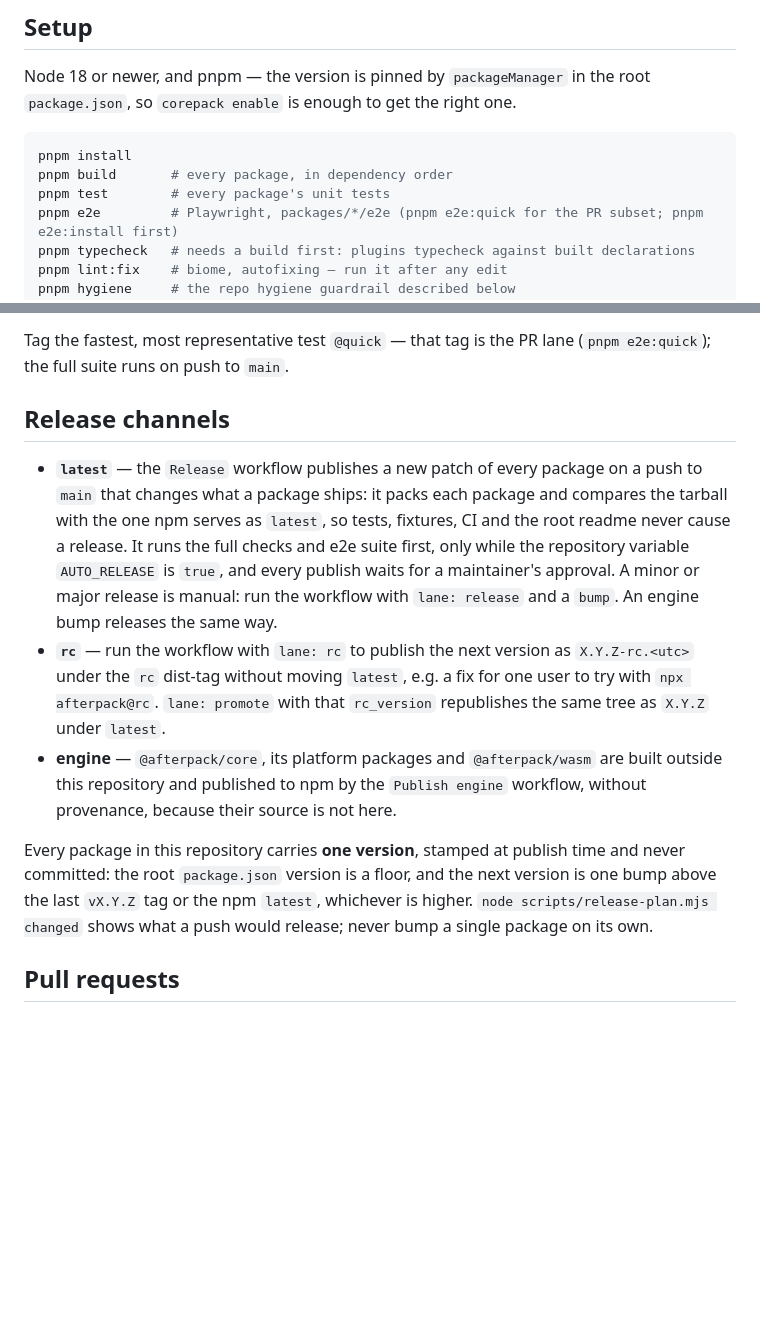
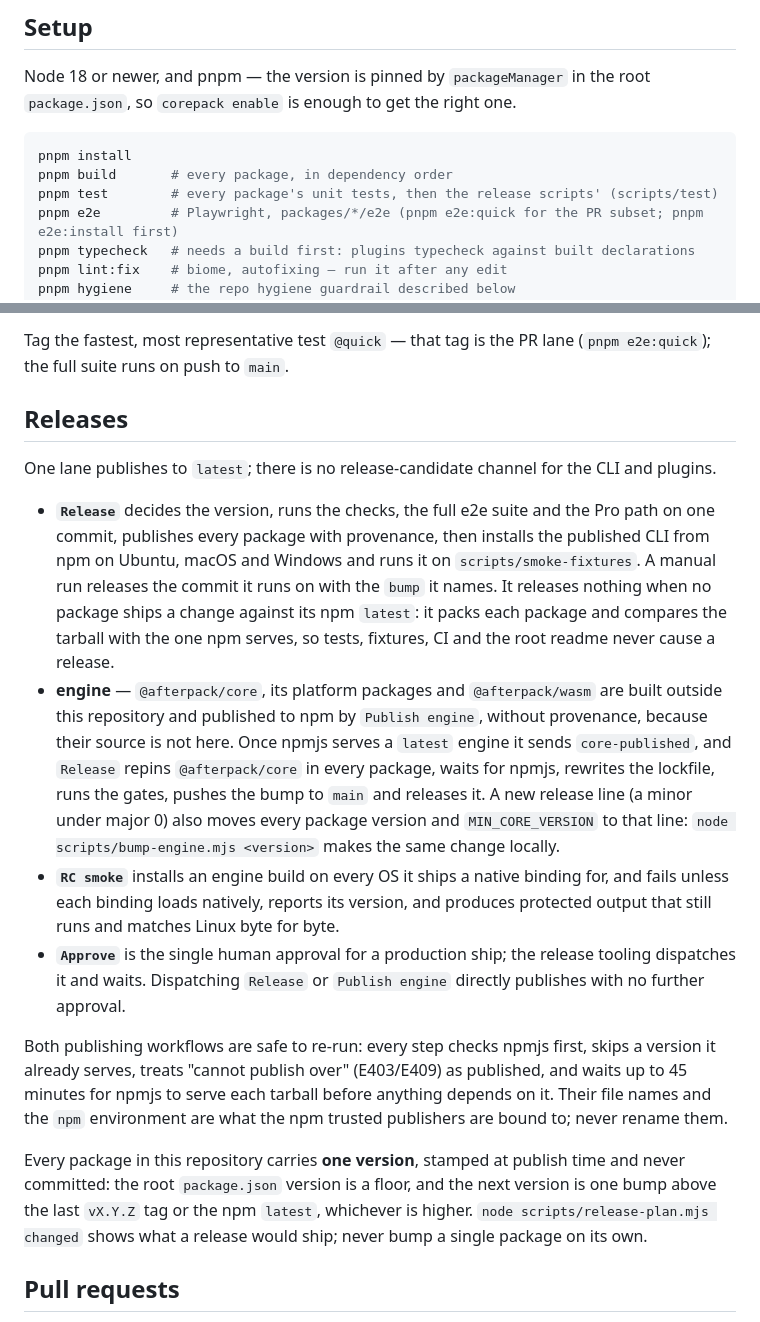
Before and after one commit to afterpack-dev/afterpack, a Markdown page: CONTRIBUTING.md, 2 parts joined by grey strips. Drawn GitHub-style; blank space fills up the shorter version.

Commit message:
docs: describe the one-lane release, RC smoke and Approve
CONTRIBUTING's release section still described the push, rc and promote
lanes. It now covers the single lane to latest, how an engine release
flows into it (including a new release line), what RC smoke proves, the
Approve workflow, and why every publishing step is safe to re-run.
AGENTS.md lists the new scripts and workflows.

````diff
--- a/CONTRIBUTING.md
+++ b/CONTRIBUTING.md
@@ -12,7 +12,7 @@ so `corepack enable` is enough to get the right one.
 ```bash
 pnpm install
 pnpm build       # every package, in dependency order
-pnpm test        # every package's unit tests
+pnpm test        # every package's unit tests, then the release scripts' (scripts/test)
 pnpm e2e         # Playwright, packages/*/e2e (pnpm e2e:quick for the PR subset; pnpm e2e:install first)
 pnpm typecheck   # needs a build first: plugins typecheck against built declarations
 pnpm lint:fix    # biome, autofixing — run it after any edit
@@ -52,25 +52,39 @@ A coding agent is the fastest way through the steps below: point it at this repo
 Tag the fastest, most representative test `@quick` — that tag is the PR lane (`pnpm e2e:quick`); the
 full suite runs on push to `main`.
 
-## Release channels
+## Releases
 
-- **`latest`** — the `Release` workflow publishes a new patch of every package on a push to `main`
-  that changes what a package ships: it packs each package and compares the tarball with the one
-  npm serves as `latest`, so tests, fixtures, CI and the root readme never cause a release. It runs
-  the full checks and e2e suite first, only while the repository variable `AUTO_RELEASE` is `true`,
-  and every publish waits for a maintainer's approval. A minor or major release is manual: run
-  the workflow with `lane: release` and a `bump`. An engine bump releases the same way.
-- **`rc`** — run the workflow with `lane: rc` to publish the next version as `X.Y.Z-rc.<utc>` under
-  the `rc` dist-tag without moving `latest`, e.g. a fix for one user to try with `npx afterpack@rc`.
-  `lane: promote` with that `rc_version` republishes the same tree as `X.Y.Z` under `latest`.
-- **engine** — `@afterpack/core`, its platform packages and `@afterpack/wasm` are built outside this
-  repository and published to npm by the `Publish engine` workflow, without provenance, because
-  their source is not here.
+One lane publishes to `latest`; there is no release-candidate channel for the CLI and plugins.
+
+- **`Release`** decides the version, runs the checks, the full e2e suite and the Pro path on one
+  commit, publishes every package with provenance, then installs the published CLI from npm on
+  Ubuntu, macOS and Windows and runs it on `scripts/smoke-fixtures`. A manual run releases the
+  commit it runs on with the `bump` it names. It releases nothing when no package ships a change
+  against its npm `latest`: it packs each package and compares the tarball with the one npm
+  serves, so tests, fixtures, CI and the root readme never cause a release.
+- **engine** — `@afterpack/core`, its platform packages and `@afterpack/wasm` are built outside
+  this repository and published to npm by `Publish engine`, without provenance, because their
+  source is not here. Once npmjs serves a `latest` engine it sends `core-published`, and
+  `Release` repins `@afterpack/core` in every package, waits for npmjs, rewrites the lockfile,
+  runs the gates, pushes the bump to `main` and releases it. A new release line (a minor under
+  major 0) also moves every package version and `MIN_CORE_VERSION` to that line:
+  `node scripts/bump-engine.mjs <version>` makes the same change locally.
+- **`RC smoke`** installs an engine build on every OS it ships a native binding for, and fails
+  unless each binding loads natively, reports its version, and produces protected output that
+  still runs and matches Linux byte for byte.
+- **`Approve`** is the single human approval for a production ship; the release tooling
+  dispatches it and waits. Dispatching `Release` or `Publish engine` directly publishes with no
+  further approval.
+
+Both publishing workflows are safe to re-run: every step checks npmjs first, skips a version it
+already serves, treats "cannot publish over" (E403/E409) as published, and waits up to 45
+minutes for npmjs to serve each tarball before anything depends on it. Their file names and the
+`npm` environment are what the npm trusted publishers are bound to; never rename them.
 
 Every package in this repository carries **one version**, stamped at publish time and never
 committed: the root `package.json` version is a floor, and the next version is one bump above the
 last `vX.Y.Z` tag or the npm `latest`, whichever is higher. `node scripts/release-plan.mjs changed`
-shows what a push would release; never bump a single package on its own.
+shows what a release would ship; never bump a single package on its own.
 
 ## Pull requests
 
````
Also changed, not shown: AGENTS.md (+4 -2 lines).
